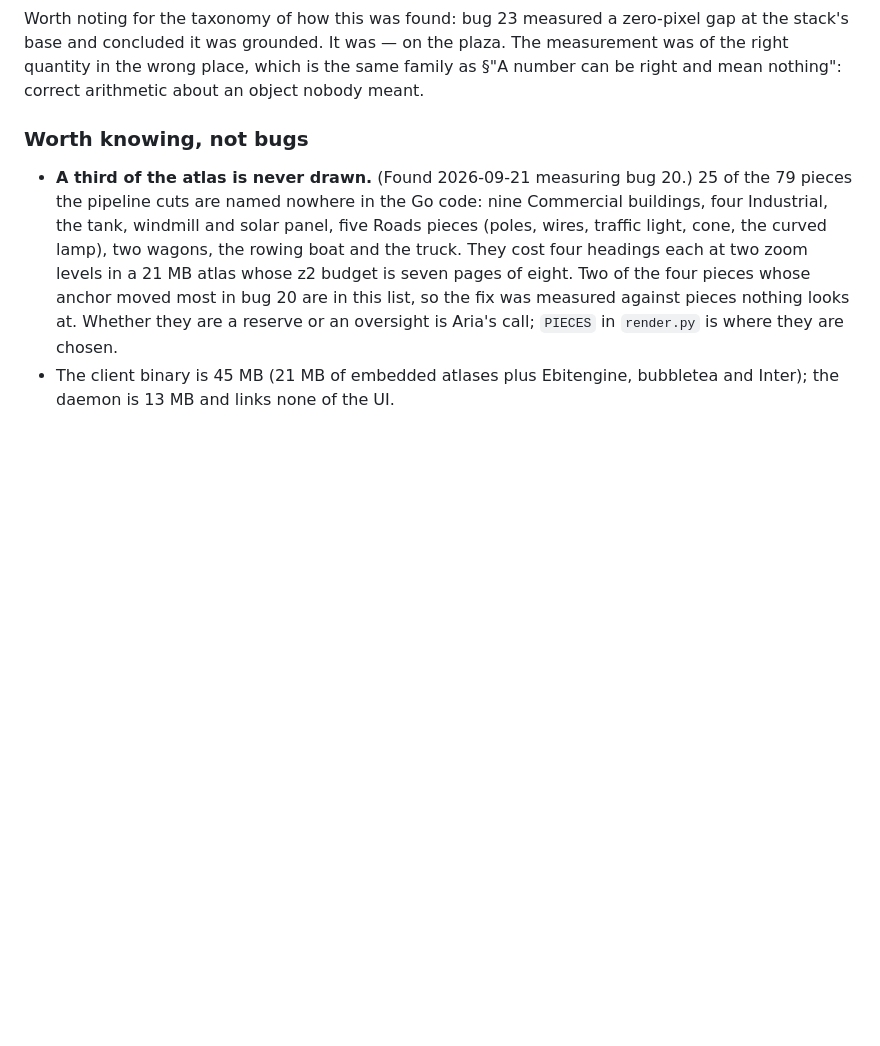
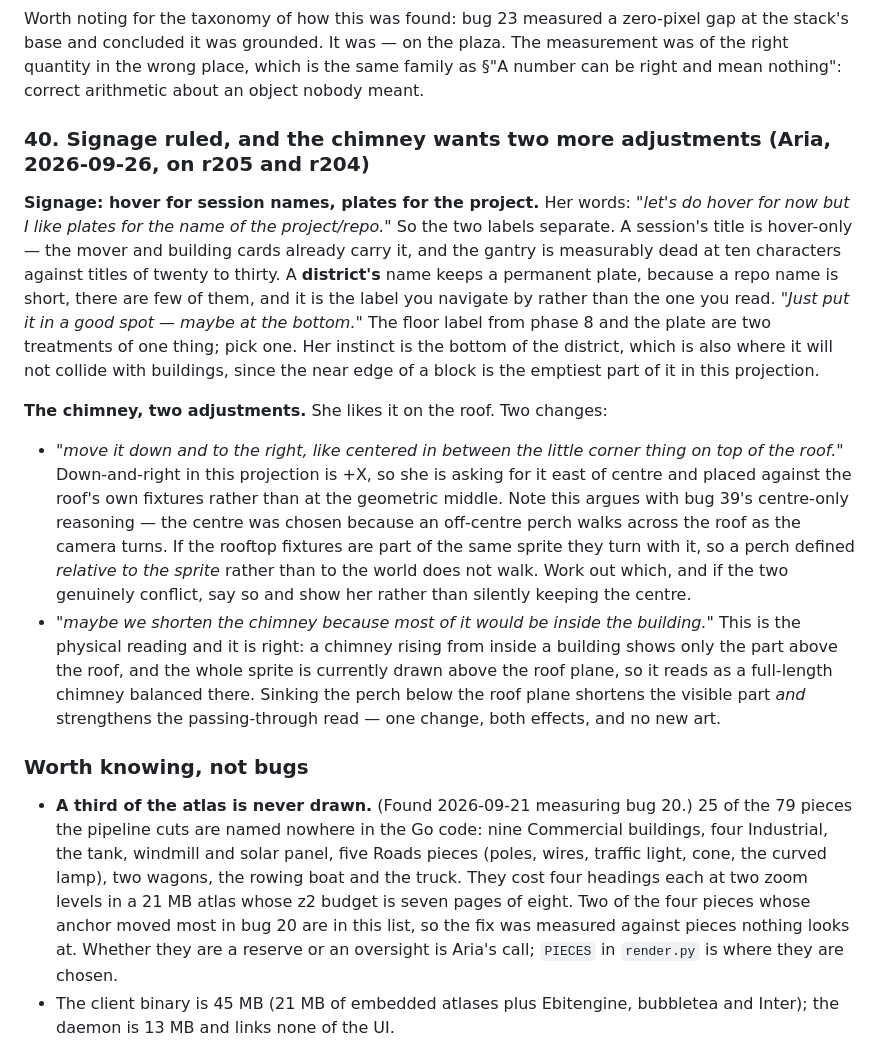
Before and after one commit to auroq/botropolis, a Markdown page: ROADMAP.md, the part around the change. Rendered like a GitHub page; blank space fills up the shorter version.

Commit message:
ROADMAP: bug 40 — hover for sessions, plates for projects, and two chimney adjustments
Co-Authored-By: Claude Opus 5 (1M context) <noreply@anthropic.com>
Claude-Session: https://claude.ai/code/session_01GgDyuN1uLwJSEbCdYNi8om

```diff
--- a/ROADMAP.md
+++ b/ROADMAP.md
@@ -833,6 +833,17 @@ Three expressions now, in `pkg/render/iso.go`:
 
 Worth noting for the taxonomy of how this was found: bug 23 measured a zero-pixel gap at the stack's base and concluded it was grounded. It was — on the plaza. The measurement was of the right quantity in the wrong place, which is the same family as §"A number can be right and mean nothing": correct arithmetic about an object nobody meant.
 
+### 40. Signage ruled, and the chimney wants two more adjustments (Aria, 2026-09-26, on r205 and r204)
+
+**Signage: hover for session names, plates for the project.** Her words: *"let's do hover for now but I like plates for the name of the project/repo."*
+So the two labels separate. A session's title is hover-only — the mover and building cards already carry it, and the gantry is measurably dead at ten characters against titles of twenty to thirty.
+A **district's** name keeps a permanent plate, because a repo name is short, there are few of them, and it is the label you navigate by rather than the one you read.
+*"Just put it in a good spot — maybe at the bottom."* The floor label from phase 8 and the plate are two treatments of one thing; pick one. Her instinct is the bottom of the district, which is also where it will not collide with buildings, since the near edge of a block is the emptiest part of it in this projection.
+
+**The chimney, two adjustments.** She likes it on the roof. Two changes:
+- *"move it down and to the right, like centered in between the little corner thing on top of the roof."* Down-and-right in this projection is +X, so she is asking for it east of centre and placed against the roof's own fixtures rather than at the geometric middle. Note this argues with bug 39's centre-only reasoning — the centre was chosen because an off-centre perch walks across the roof as the camera turns. If the rooftop fixtures are part of the same sprite they turn with it, so a perch defined *relative to the sprite* rather than to the world does not walk. Work out which, and if the two genuinely conflict, say so and show her rather than silently keeping the centre.
+- *"maybe we shorten the chimney because most of it would be inside the building."* This is the physical reading and it is right: a chimney rising from inside a building shows only the part above the roof, and the whole sprite is currently drawn above the roof plane, so it reads as a full-length chimney balanced there. Sinking the perch below the roof plane shortens the visible part *and* strengthens the passing-through read — one change, both effects, and no new art.
+
 
 ### Worth knowing, not bugs
 
```
